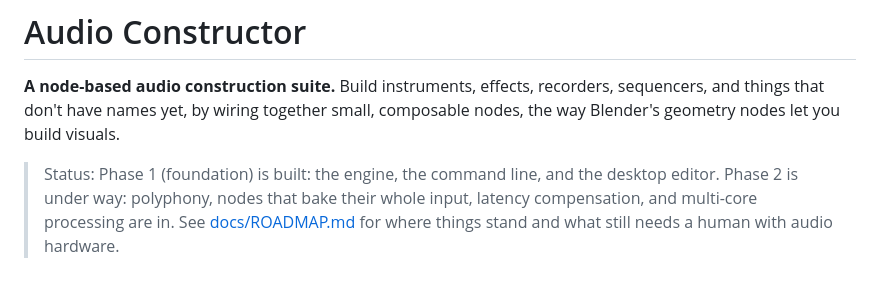
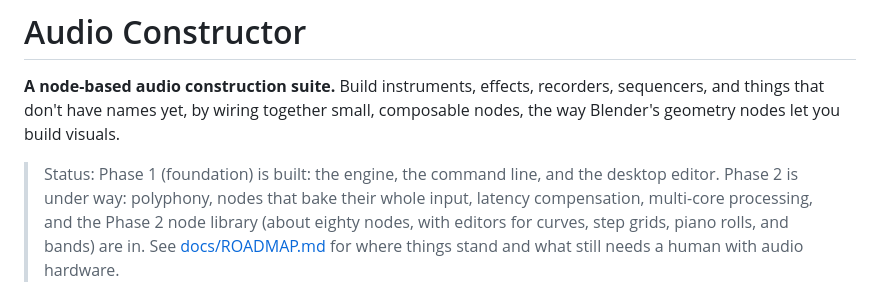
Before and after one commit to Andorbal/audio-constructor, a Markdown page: README.md, the part around the change. GitHub-like rendering.

```diff
--- a/README.md
+++ b/README.md
@@ -6,7 +6,9 @@ composable nodes, the way Blender's geometry nodes let you build visuals.
 
 > Status: Phase 1 (foundation) is built: the engine, the command line, and
 > the desktop editor. Phase 2 is under way: polyphony, nodes that bake their
-> whole input, latency compensation, and multi-core processing are in. See
+> whole input, latency compensation, multi-core processing, and the Phase 2
+> node library (about eighty nodes, with editors for curves, step grids,
+> piano rolls, and bands) are in. See
 > [docs/ROADMAP.md](docs/ROADMAP.md) for where things stand and what still
 > needs a human with audio hardware.
 
```
Also changed, not shown: docs/ROADMAP.md (+69 -3 lines).
